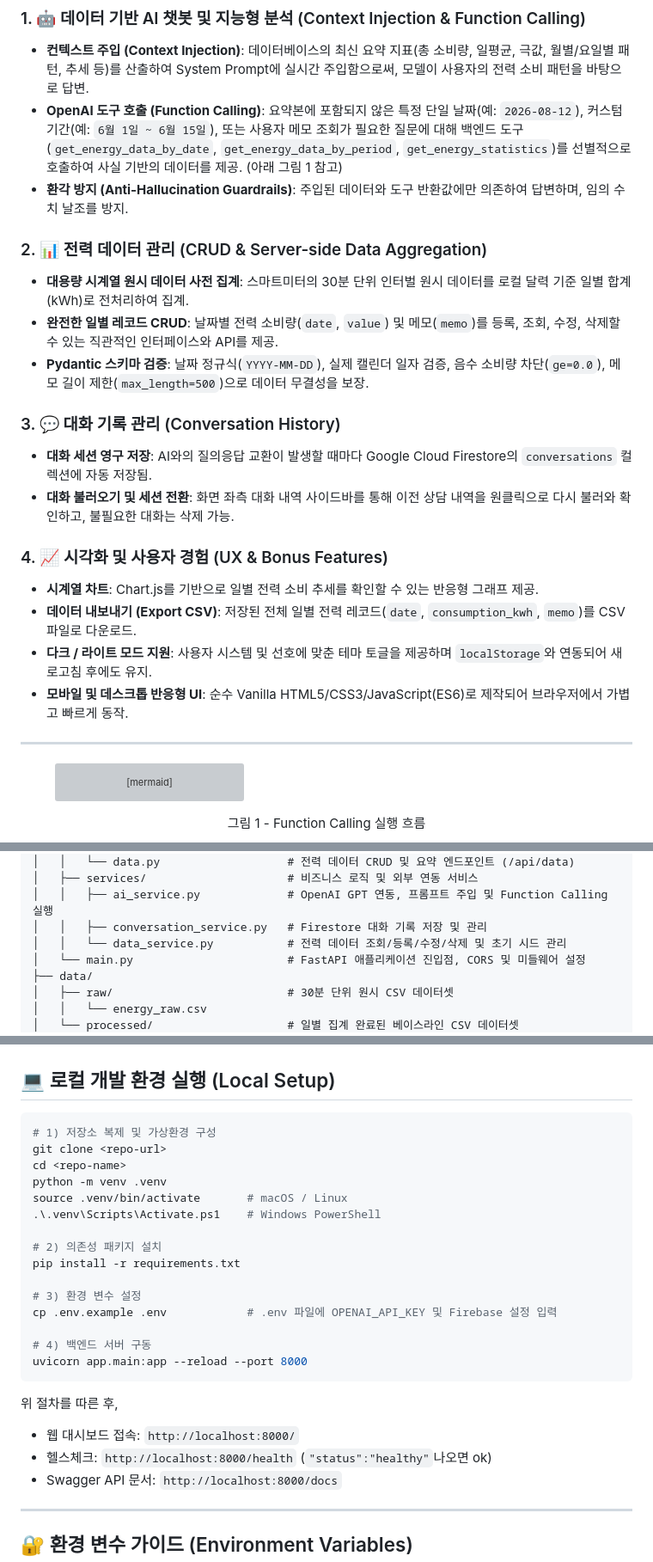
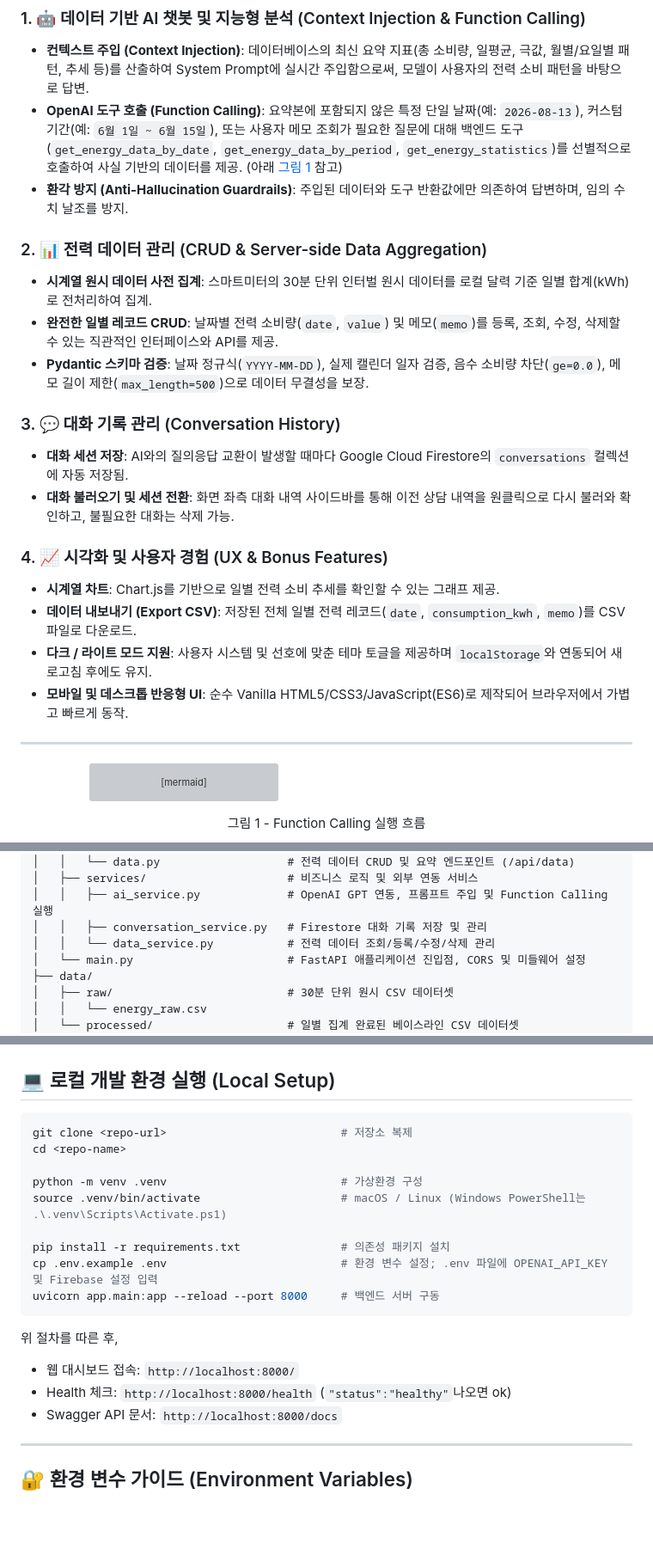
Before and after one commit to freepoincare/energy-consumption-AI-assistant, a Markdown page: README.md, 3 parts joined by grey strips. Shown at 86% size. Drawn GitHub-style; blank space fills up the shorter version; grey boxes are pictures that could not be loaded.

Commit message:
Docs: edit text

````diff
--- a/README.md
+++ b/README.md
@@ -35,20 +35,20 @@
 
 ### 1. 🤖 데이터 기반 AI 챗봇 및 지능형 분석 (Context Injection & Function Calling)
 * **컨텍스트 주입 (Context Injection)**: 데이터베이스의 최신 요약 지표(총 소비량, 일평균, 극값, 월별/요일별 패턴, 추세 등)를 산출하여 System Prompt에 실시간 주입함으로써, 모델이 사용자의 전력 소비 패턴을 바탕으로 답변.
-* **OpenAI 도구 호출 (Function Calling)**: 요약본에 포함되지 않은 특정 단일 날짜(예: `2026-08-12`), 커스텀 기간(예: `6월 1일 ~ 6월 15일`), 또는 사용자 메모 조회가 필요한 질문에 대해 백엔드 도구(`get_energy_data_by_date`, `get_energy_data_by_period`, `get_energy_statistics`)를 선별적으로 호출하여 사실 기반의 데이터를 제공. (아래 그림 1 참고)
+* **OpenAI 도구 호출 (Function Calling)**: 요약본에 포함되지 않은 특정 단일 날짜(예: `2026-08-13`), 커스텀 기간(예: `6월 1일 ~ 6월 15일`), 또는 사용자 메모 조회가 필요한 질문에 대해 백엔드 도구(`get_energy_data_by_date`, `get_energy_data_by_period`, `get_energy_statistics`)를 선별적으로 호출하여 사실 기반의 데이터를 제공. (아래 [그림 1](#function-calling) 참고)
 * **환각 방지 (Anti-Hallucination Guardrails)**: 주입된 데이터와 도구 반환값에만 의존하여 답변하며, 임의 수치 날조를 방지.
 
 ### 2. 📊 전력 데이터 관리 (CRUD & Server-side Data Aggregation)
-* **대용량 시계열 원시 데이터 사전 집계**: 스마트미터의 30분 단위 인터벌 원시 데이터를 로컬 달력 기준 일별 합계(kWh)로 전처리하여 집계.
+* **시계열 원시 데이터 사전 집계**: 스마트미터의 30분 단위 인터벌 원시 데이터를 로컬 달력 기준 일별 합계(kWh)로 전처리하여 집계.
 * **완전한 일별 레코드 CRUD**: 날짜별 전력 소비량(`date`, `value`) 및 메모(`memo`)를 등록, 조회, 수정, 삭제할 수 있는 직관적인 인터페이스와 API를 제공.
 * **Pydantic 스키마 검증**: 날짜 정규식(`YYYY-MM-DD`), 실제 캘린더 일자 검증, 음수 소비량 차단(`ge=0.0`), 메모 길이 제한(`max_length=500`)으로 데이터 무결성을 보장.
 
 ### 3. 💬 대화 기록 관리 (Conversation History)
-* **대화 세션 영구 저장**: AI와의 질의응답 교환이 발생할 때마다 Google Cloud Firestore의 `conversations` 컬렉션에 자동 저장됨.
+* **대화 세션 저장**: AI와의 질의응답 교환이 발생할 때마다 Google Cloud Firestore의 `conversations` 컬렉션에 자동 저장됨.
 * **대화 불러오기 및 세션 전환**: 화면 좌측 대화 내역 사이드바를 통해 이전 상담 내역을 원클릭으로 다시 불러와 확인하고, 불필요한 대화는 삭제 가능.
 
 ### 4. 📈 시각화 및 사용자 경험 (UX & Bonus Features)
-* **시계열 차트**: Chart.js를 기반으로 일별 전력 소비 추세를 확인할 수 있는 반응형 그래프 제공.
+* **시계열 차트**: Chart.js를 기반으로 일별 전력 소비 추세를 확인할 수 있는 그래프 제공.
 * **데이터 내보내기 (Export CSV)**: 저장된 전체 일별 전력 레코드(`date`, `consumption_kwh`, `memo`)를 CSV 파일로 다운로드.
 * **다크 / 라이트 모드 지원**: 사용자 시스템 및 선호에 맞춘 테마 토글을 제공하며 `localStorage`와 연동되어 새로고침 후에도 유지.
 * **모바일 및 데스크톱 반응형 UI**: 순수 Vanilla HTML5/CSS3/JavaScript(ES6)로 제작되어 브라우저에서 가볍고 빠르게 동작.
@@ -56,4 +56,5 @@
 ---
 
 <div title="💡사용자가 웹 대시보드에서 질문을 입력했을 때, 백엔드(`app/services/ai_service.py`)가 OpenAI API와 통신하며 도구를 호출하는 다이어그램">
+
 <figure>
@@ -109,7 +112,7 @@ electricity-consumption-AI-assistant/
 │   ├── services/                     # 비즈니스 로직 및 외부 연동 서비스
 │   │   ├── ai_service.py             # OpenAI GPT 연동, 프롬프트 주입 및 Function Calling 실행
 │   │   ├── conversation_service.py   # Firestore 대화 기록 저장 및 관리
-│   │   └── data_service.py           # 전력 데이터 조회/등록/수정/삭제 및 초기 시드 관리
+│   │   └── data_service.py           # 전력 데이터 조회/등록/수정/삭제 관리
 │   └── main.py                       # FastAPI 애플리케이션 진입점, CORS 및 미들웨어 설정
 ├── data/
 │   ├── raw/                          # 30분 단위 원시 CSV 데이터셋
@@ -567,26 +569,20 @@ FastAPI는 OpenAPI 표준 규격을 준수하여 인터랙티브 문서 페이
 ## 💻 로컬 개발 환경 실행 (Local Setup)
 
 ```bash
-# 1) 저장소 복제 및 가상환경 구성
-git clone <repo-url>
+git clone <repo-url>                          # 저장소 복제
 cd <repo-name>
-python -m venv .venv
-source .venv/bin/activate       # macOS / Linux
-.\.venv\Scripts\Activate.ps1    # Windows PowerShell
 
-# 2) 의존성 패키지 설치
-pip install -r requirements.txt
+python -m venv .venv                          # 가상환경 구성
+source .venv/bin/activate                     # macOS / Linux (Windows PowerShell는 .\.venv\Scripts\Activate.ps1)
 
-# 3) 환경 변수 설정
-cp .env.example .env            # .env 파일에 OPENAI_API_KEY 및 Firebase 설정 입력
-
-# 4) 백엔드 서버 구동
-uvicorn app.main:app --reload --port 8000
+pip install -r requirements.txt               # 의존성 패키지 설치
+cp .env.example .env                          # 환경 변수 설정; .env 파일에 OPENAI_API_KEY 및 Firebase 설정 입력
+uvicorn app.main:app --reload --port 8000     # 백엔드 서버 구동
 ```
 
 위 절차를 따른 후,
 - 웹 대시보드 접속: `http://localhost:8000/`
-- 헬스체크: `http://localhost:8000/health` (`"status":"healthy"`나오면 ok)
+- Health 체크: `http://localhost:8000/health` (`"status":"healthy"`나오면 ok)
 - Swagger API 문서: `http://localhost:8000/docs`
 
 ---
````
Also changed, not shown: other parts of README.md (+2 -1 lines).
